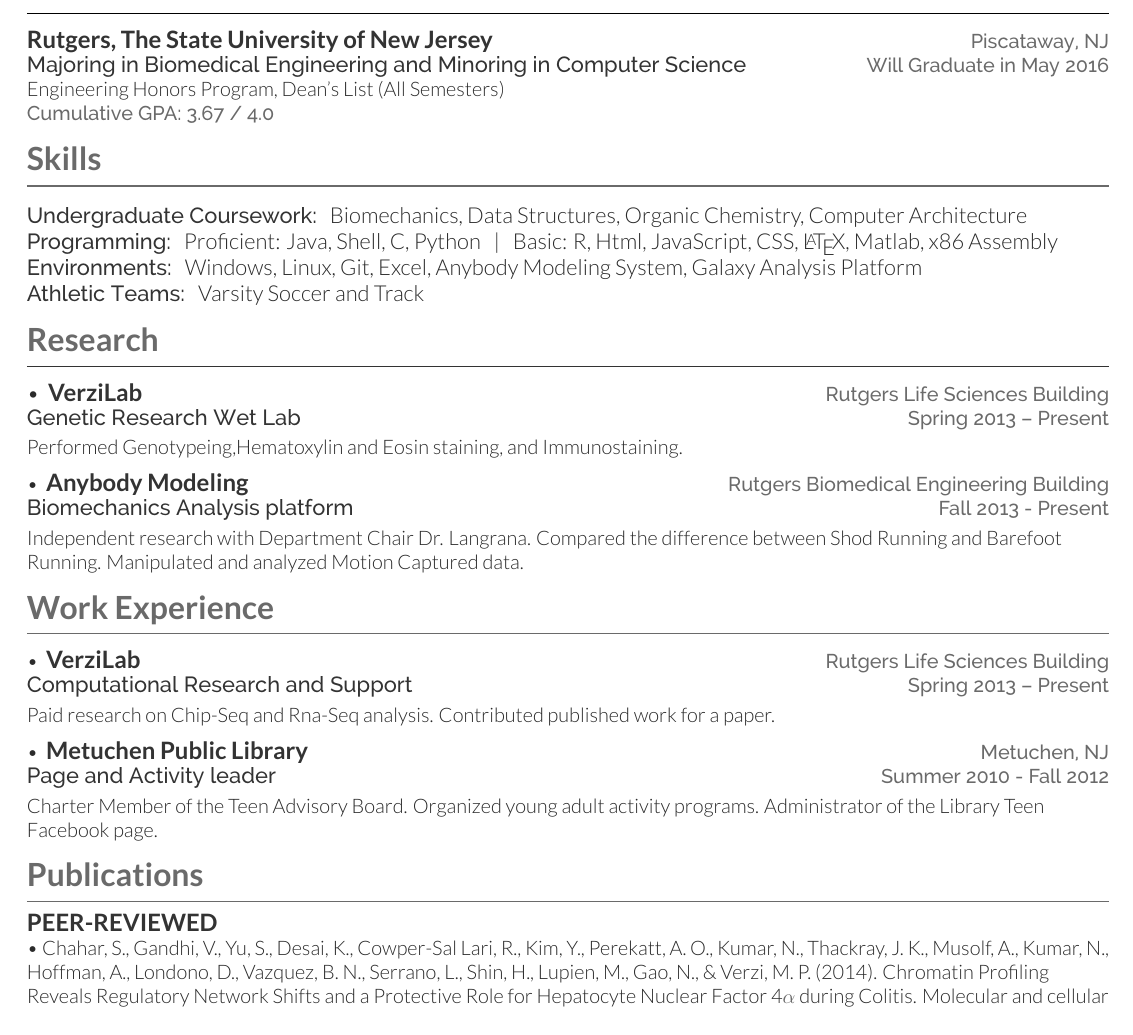
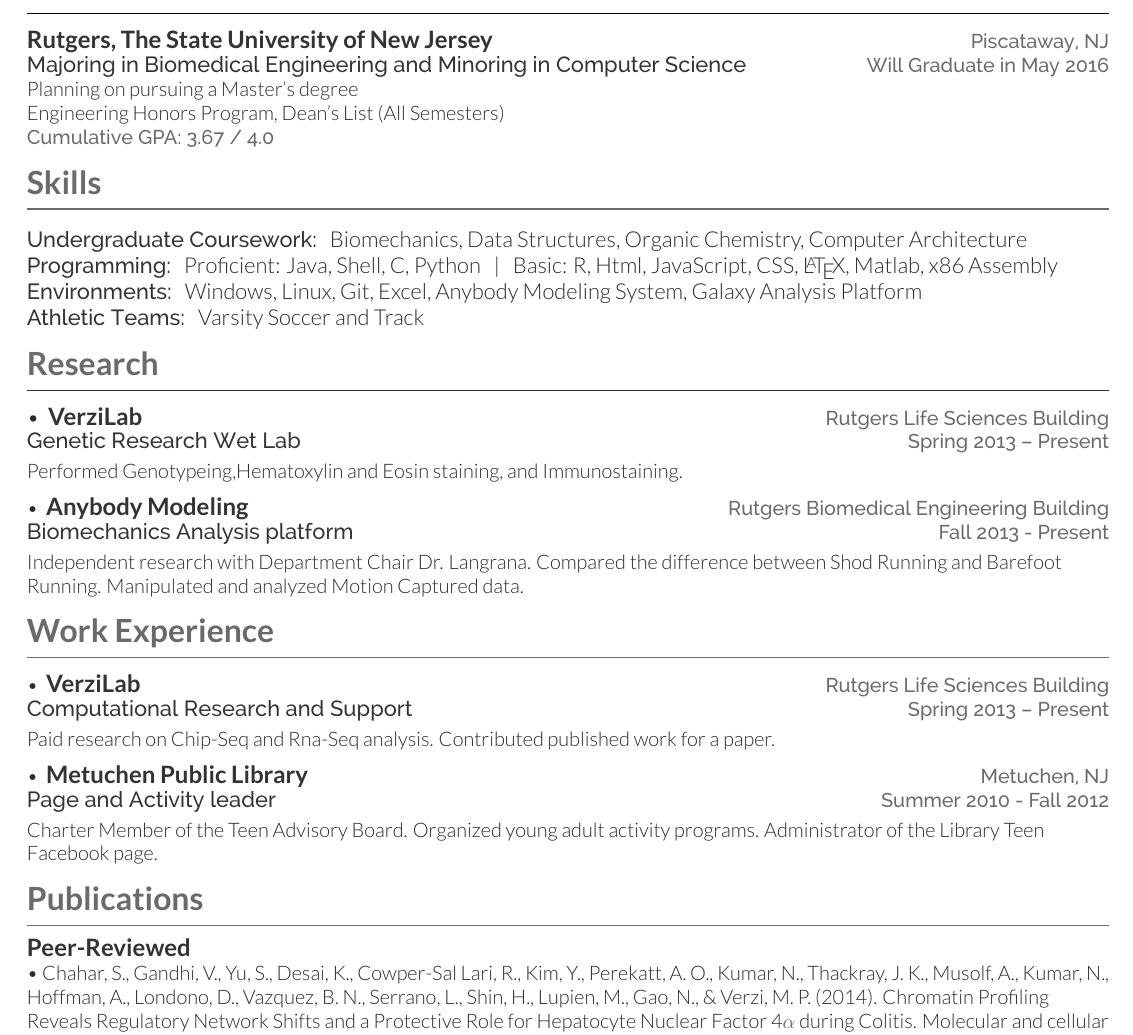
Before and after one commit to nikhil/Resume, a LaTeX CV (resume1.tex, which reads deedy-resume.cls): part of the page, cut so that both start at the same text. Compiled offline with XeLaTeX.

Commit message:
fixed future interests

```diff
--- a/deedy-resume.cls
+++ b/deedy-resume.cls
@@ -78,7 +78,7 @@ Last Updated on \today % Last Updated text
 \color{headings}\scshape\fontspec[Path = fonts/lato/]{Lato-Bol}\fontsize{16pt}{24pt}\selectfont\bfseries\raggedright}{}{0em}{}[]
 
 \titleformat{\subsection} % Customize the subsections and places worked/studied titles
-{\color{subheadings}\fontspec[Path = fonts/lato/]{Lato-Bol}\fontsize{12pt}{0pt}\raggedright\selectfont\bfseries\uppercase}{}{0em}{}[]
+{\color{subheadings}\fontspec[Path = fonts/lato/]{Lato-Bol}\fontsize{12pt}{0pt}\raggedright\selectfont\bfseries}{}{0em}{}[]
 %[runin]{}{}{}{}[]
 
 \newcommand{\runsubsection}[1]{ % Used for creating subsections where a description is required on the same line
--- a/resume1.tex
+++ b/resume1.tex
@@ -57,7 +57,8 @@
 \descripta{Majoring in Biomedical Engineering and Minoring in Computer Science}
 \hfill
 \dateright{Will Graduate in May 2016}
- Engineering Honors Program, Dean's List (All Semesters) \\
+Planning on pursuing a Master's degree \\
+Engineering Honors Program, Dean's List (All Semesters) \\
 \location{Cumulative GPA: 3.67 / 4.0}
 \sectionspace % Some whitespace after the section
 
@@ -146,7 +147,7 @@ Charter Member of the Teen Advisory Board. Organized young adult activity progra
 \normalfont
 \hrule height .1pt \leavevmode \\
 \vspace{2 mm}
-\subsection{Peer-reviewed}
+\subsection{Peer-Reviewed}
 \textbullet{} Chahar, S., Gandhi, V., Yu, S., Desai, K., Cowper-Sal Lari, R., Kim, Y., Perekatt, A. O., Kumar, N., Thackray, J. K., Musolf, A., Kumar, N., Hoffman, A., Londono, D., Vazquez, B. N., Serrano, L., Shin, H., Lupien, M., Gao, N., \& Verzi, M. P. (2014). Chromatin Profiling Reveals Regulatory Network Shifts and a Protective Role for Hepatocyte Nuclear Factor 4$\alpha$ during Colitis. Molecular and cellular biology, 17, 3291–3304.
 
 \sectionspace
```
Also changed, not shown: resume1.pdf, 3 other files.
